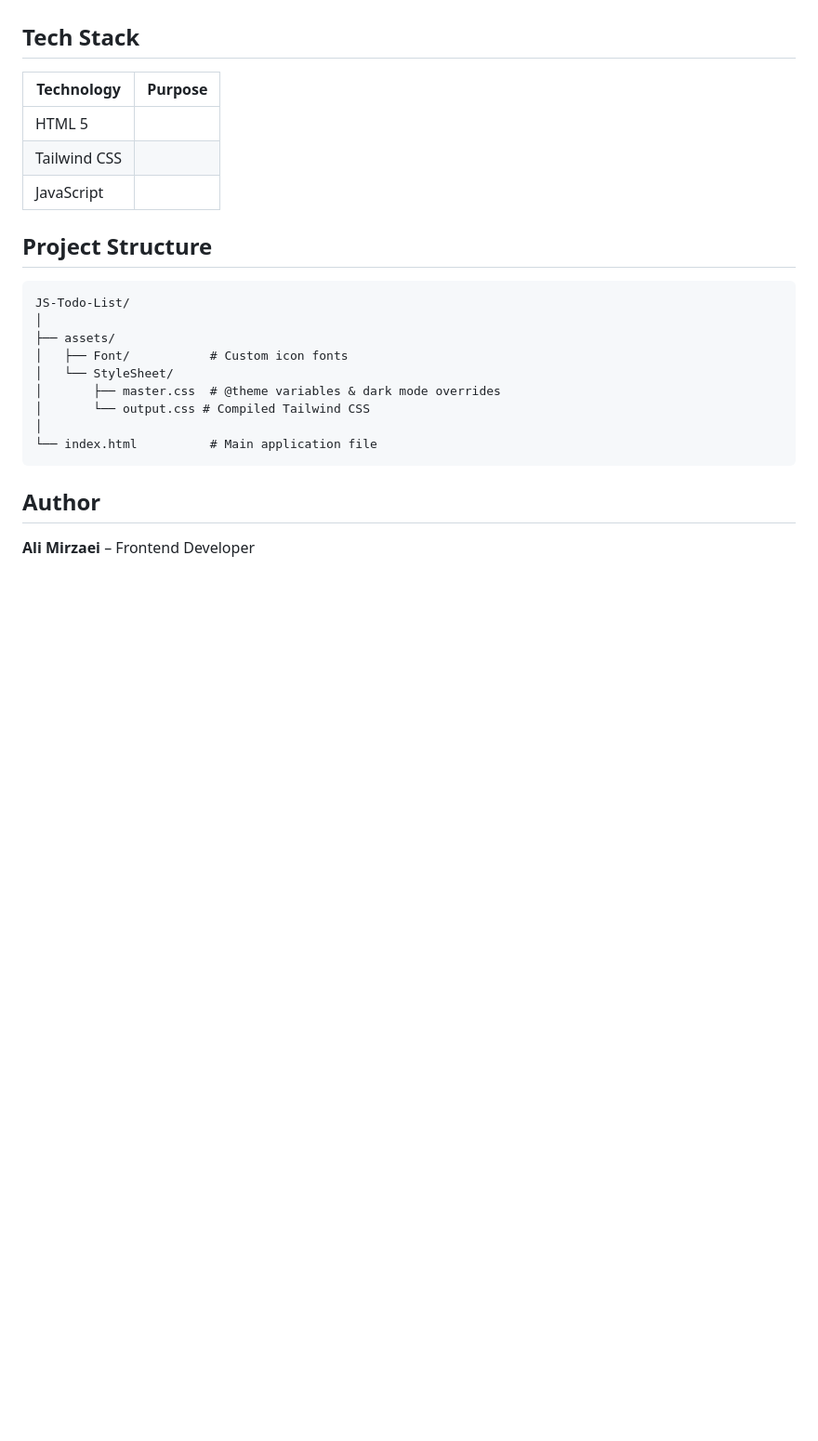
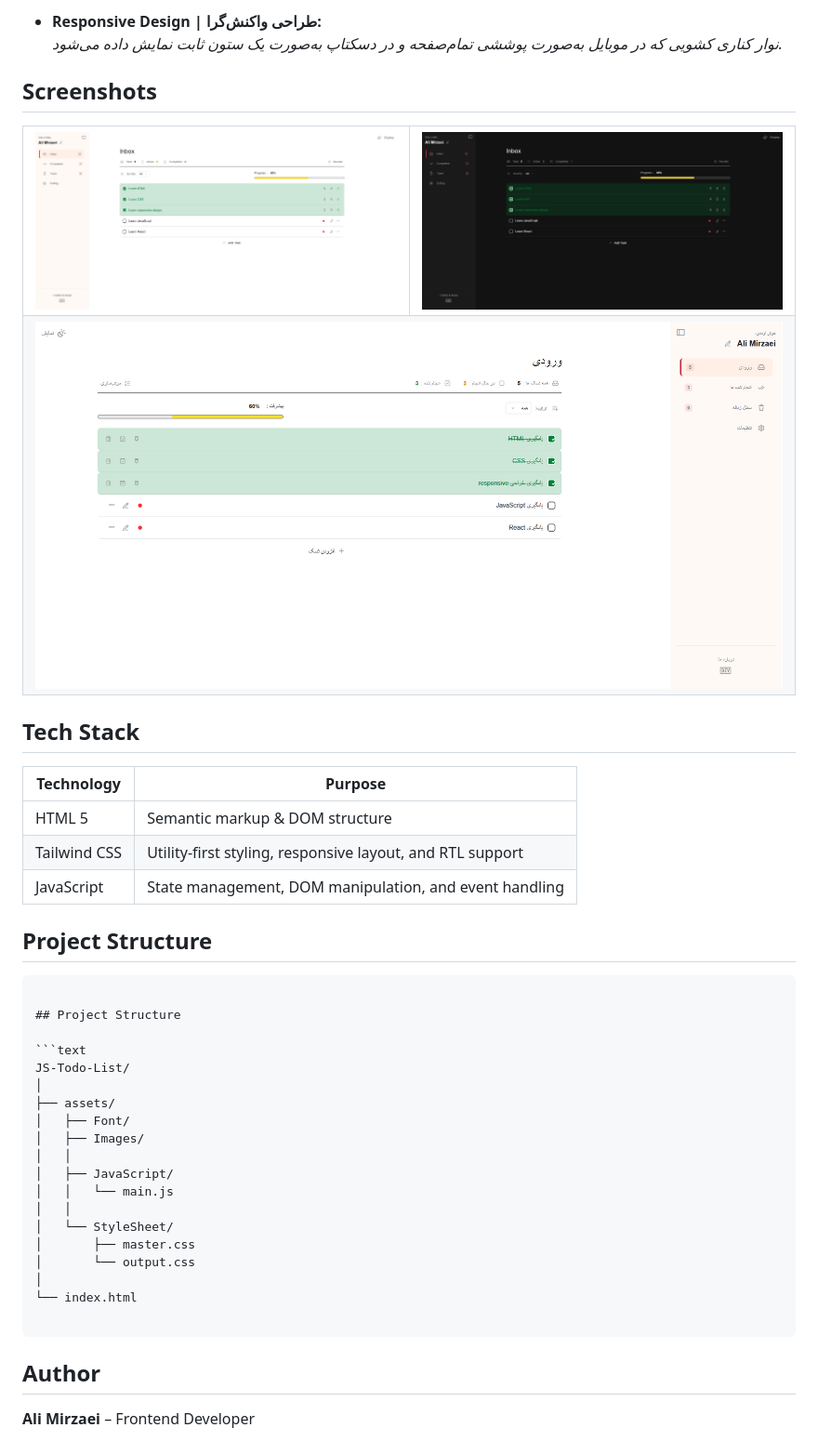
Before and after one commit to ali-mirzaei-dev/JS-Todo-List, a Markdown page: README.md, the part around the change printed below. Shown: that part at 93% size. Rendered like a GitHub page; pictures changed too: assets/Images/ScreenshotDarkUI.png (added), assets/Images/ScreenshotFaVersion.png (added), assets/Images/ScreenshotLightUI.png (added); blank space fills up the shorter version.

Commit message:
Updated READ ME file with screen shots

````diff
--- a/README.md
+++ b/README.md
@@ -25,11 +49,36 @@ A fully interactive, responsive To-Do List application built entirely with vanil
+- **Responsive Design | طراحی واکنش‌گرا:**
+  *نوار کناری کشویی که در موبایل به‌صورت پوششی تمام‌صفحه و در دسکتاپ به‌صورت یک ستون ثابت نمایش داده می‌شود.*
+
+
+## Screenshots
+
+<table>
+  <tr>
+    <td width="50%">
+      <img src="assets/Images/ScreenshotLightUI.png" alt="Light Mode Inbox" width="100%">
+    </td>
+    <td width="50%">
+      <img src="assets/Images/ScreenshotDarkUI.png" alt="Dark Mode Settings" width="100%">
+    </td>
+  </tr>
+  <tr>
+    <td colspan="2">
+      <img src="assets/Images/ScreenshotFaVersion.png" alt="Farsi RTL Layout" width="100%">
+    </td>
+  </tr>
+</table>
 
 ## Tech Stack
 
 | Technology | Purpose |
 |---|---|
-| HTML 5 |
-| Tailwind CSS |
-| JavaScript |
+| HTML 5 | Semantic markup & DOM structure |
+| Tailwind CSS | Utility-first styling, responsive layout, and RTL support |
+| JavaScript | State management, DOM manipulation, and event handling |
+
+## Project Structure
+
+```text
 
 ## Project Structure
 
@@ -37,12 +86,18 @@ A fully interactive, responsive To-Do List application built entirely with vanil
 JS-Todo-List/
 │
 ├── assets/
-│   ├── Font/           # Custom icon fonts
+│   ├── Font/
+│   ├── Images/
+│   │
+│   ├── JavaScript/
+│   │   └── main.js
+│   │
 │   └── StyleSheet/
-│       ├── master.css  # @theme variables & dark mode overrides
-│       └── output.css # Compiled Tailwind CSS
+│       ├── master.css
+│       └── output.css
 │
-└── index.html          # Main application file
+└── index.html
+
 ```
 
 ## Author
````
Also changed, not shown: other parts of README.md (+33 -9 lines), 1 other file.
